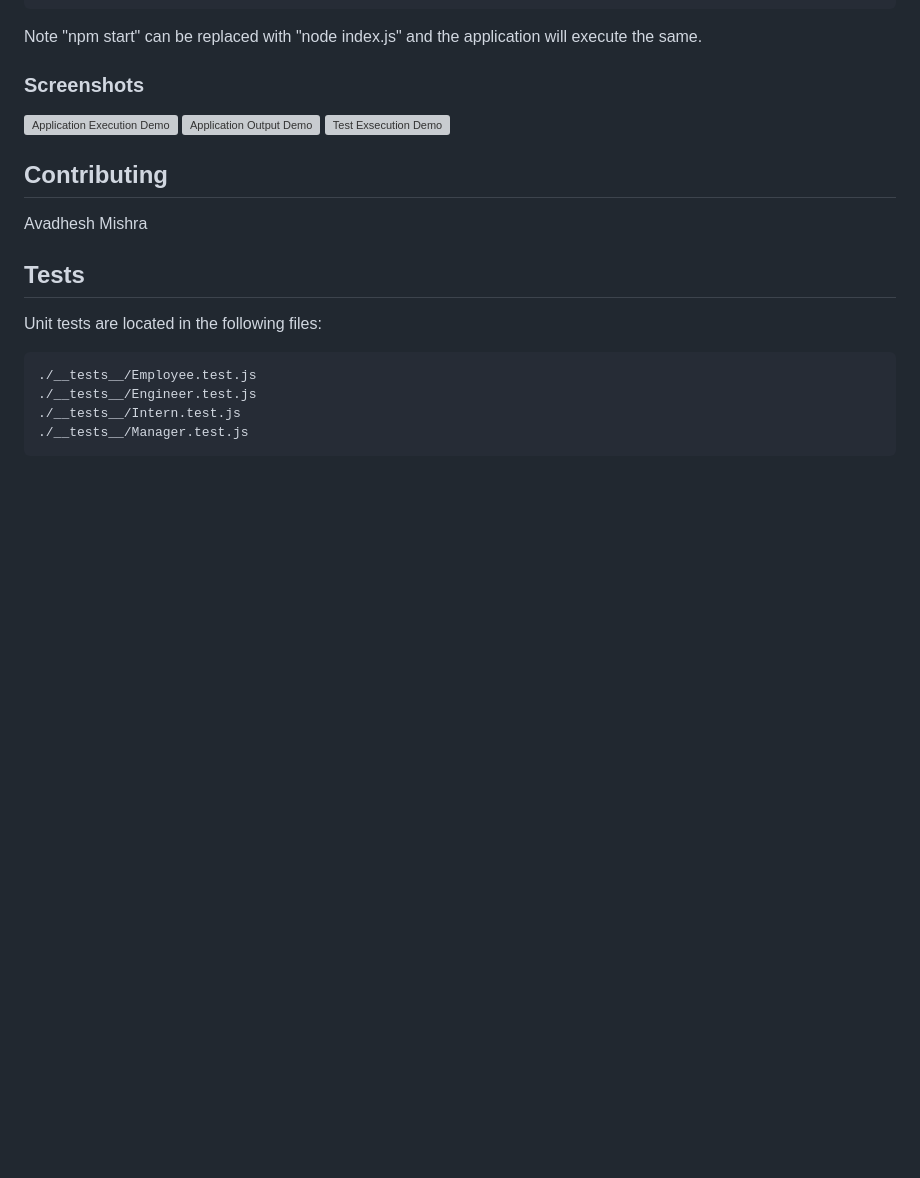
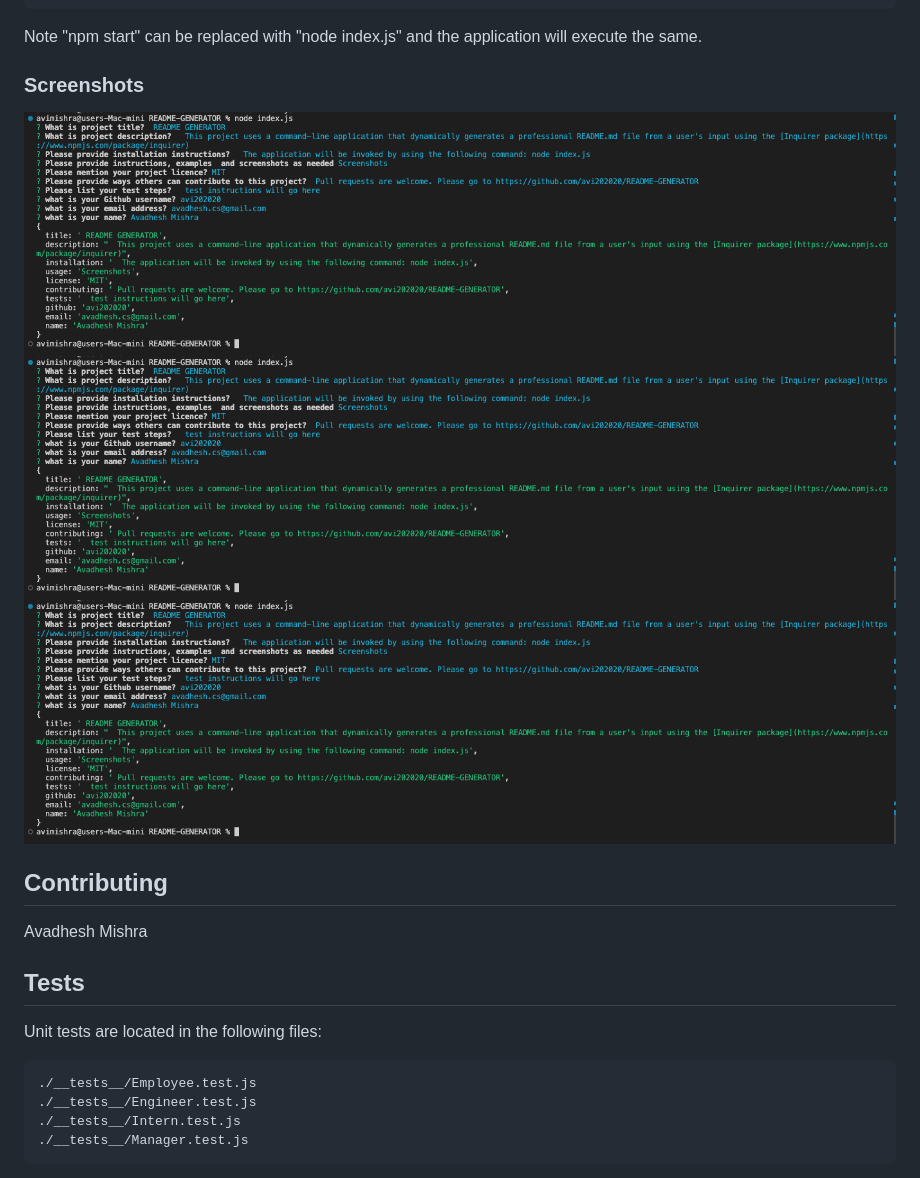
Before and after one commit to avi202020/team-profile-generator, a Markdown page: README.md, the part around the change. Drawn GitHub-style; blank space fills up the shorter version; grey boxes are pictures that could not be loaded.

Commit message:
modified readme and screenshots

```diff
--- a/README.md
+++ b/README.md
@@ -76,9 +76,9 @@ Note "npm start" can be replaced with "node index.js" and the application will e
 
 ### Screenshots
 
-![Application Execution Demo](https://github.com/avi202020/team-profile-generator/screenshots/application_execution_demo.png)
-![Application Output Demo](https://github.com/avi202020/team-profile-generator/screenshots/application_execution_demo.png)
-![Test Exsecution Demo](https://github.com/avi202020/team-profile-generator/screenshots/application_execution_demo.png)
+![Application Execution Demo](https://github.com/avi202020/team-profile-generator/blob/main/screenshots/application_execution_demo.png)
+![Application Output Demo](https://github.com/avi202020/team-profile-generator/blob/main/screenshots/application_execution_demo.png)
+![Test Exsecution Demo](https://github.com/avi202020/team-profile-generator/blob/main/screenshots/application_execution_demo.png)
 
 ## Contributing
 Avadhesh Mishra
```
